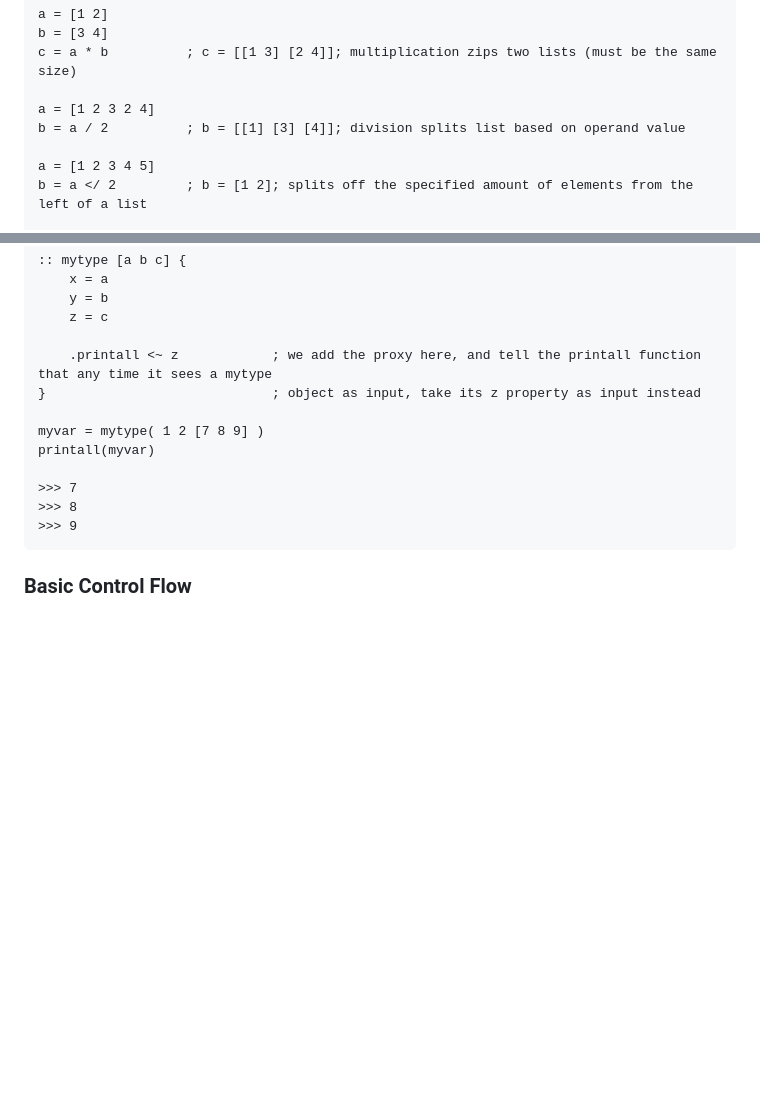
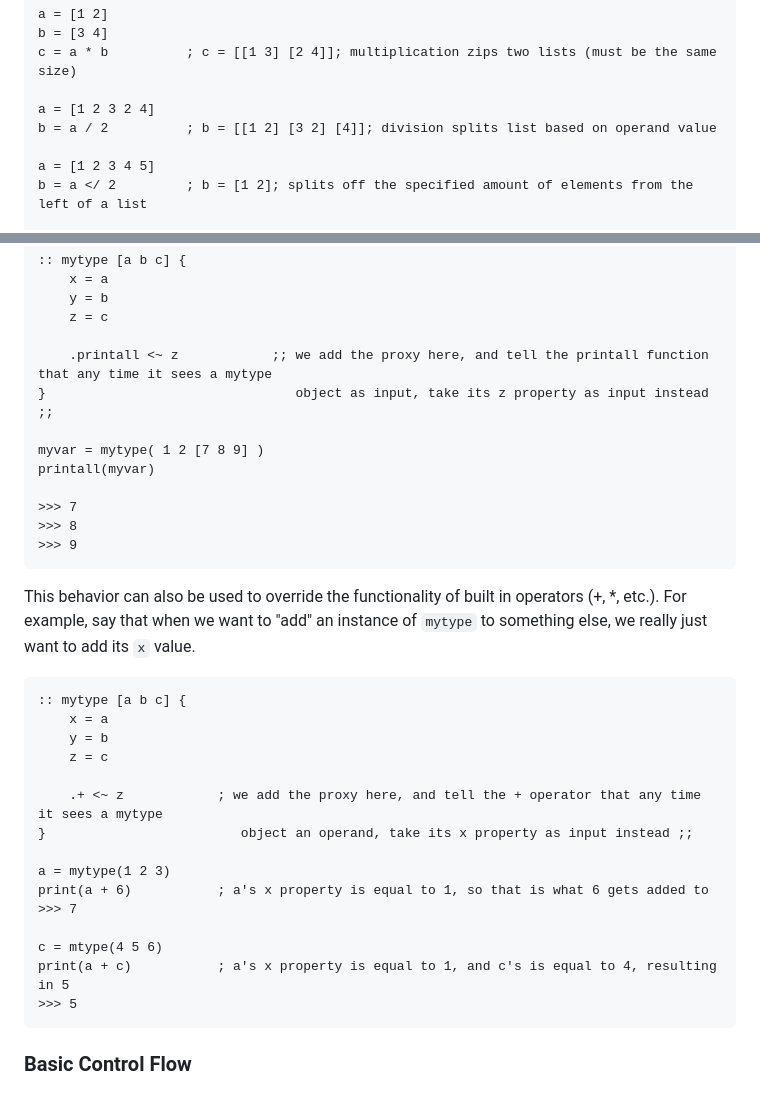
Before and after one commit to shepherdp/SAFyR_dev, a Markdown page: README.md, 2 parts joined by grey strips. GitHub-like rendering; blank space fills up the shorter version.

```diff
--- a/README.md
+++ b/README.md
@@ -104,7 +104,7 @@ SAFyR provides all the typical operators for a programming language (+, -, *, /,
     c = a * b          ; c = [[1 3] [2 4]]; multiplication zips two lists (must be the same size)
 
     a = [1 2 3 2 4]
-    b = a / 2          ; b = [[1] [3] [4]]; division splits list based on operand value
+    b = a / 2          ; b = [[1 2] [3 2] [4]]; division splits list based on operand value
 
     a = [1 2 3 4 5]
     b = a </ 2         ; b = [1 2]; splits off the specified amount of elements from the left of a list
@@ -167,8 +167,8 @@ Perhaps we want a quick shorthand to pass the `z` property of any `mytype` varia
         y = b
         z = c
 
-        .printall <~ z            ; we add the proxy here, and tell the printall function that any time it sees a mytype
-    }                             ; object as input, take its z property as input instead
+        .printall <~ z            ;; we add the proxy here, and tell the printall function that any time it sees a mytype
+    }                                object as input, take its z property as input instead ;;
 
     myvar = mytype( 1 2 [7 8 9] )
     printall(myvar)
@@ -176,6 +176,24 @@ Perhaps we want a quick shorthand to pass the `z` property of any `mytype` varia
     >>> 7
     >>> 8
     >>> 9
+
+This behavior can also be used to override the functionality of built in operators (+, *, etc.).  For example, say that when we want to "add" an instance of `mytype` to something else, we really just want to add its `x` value.
+
+    :: mytype [a b c] {
+        x = a
+        y = b
+        z = c
+
+        .+ <~ z            ; we add the proxy here, and tell the + operator that any time it sees a mytype
+    }                         object an operand, take its x property as input instead ;;
+
+    a = mytype(1 2 3)
+    print(a + 6)           ; a's x property is equal to 1, so that is what 6 gets added to
+    >>> 7
+
+    c = mtype(4 5 6)
+    print(a + c)           ; a's x property is equal to 1, and c's is equal to 4, resulting in 5
+    >>> 5
 
 ### Basic Control Flow
 
```
